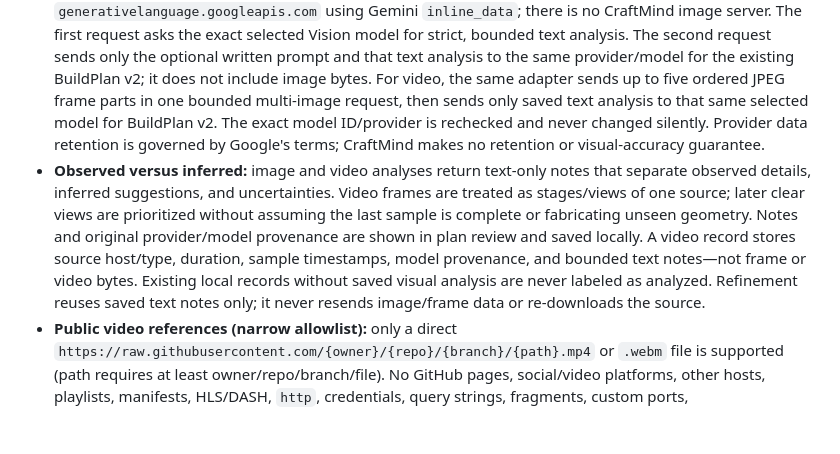
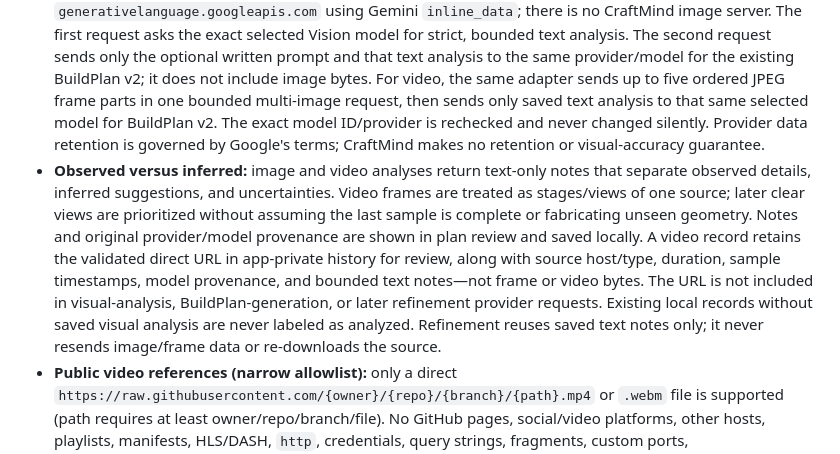
Before and after one commit to cybervault-Hacky/Craftmind-, a Markdown page: README.md, the part around the change. Rendered like a GitHub page; blank space fills up the shorter version.

Commit message:
docs: clarify local video URL retention
Co-authored-by: arena-agent <297053741+arena-agent@users.noreply.github.com>

```diff
--- a/README.md
+++ b/README.md
@@ -24,7 +24,7 @@ The app does not silently change providers, models, capabilities, or schemas. A
 - **Local version history:** accepted refinements are stored as immutable versions in atomic app-private local history. Earlier versions are retained; restore creates a new version. No backend or cloud sync is used.
 - **Image-to-plan workflow:** one image can accompany a written prompt or be the entire request. JPEG, PNG, and WebP are supported; CraftMind verifies file signatures against the declared MIME type, reads at most 12 MiB, rejects dimensions above 16,384 pixels per side or 80 megapixels, decodes locally, applies supported EXIF orientation, downsamples to at most 4,096 pixels per side and 8 megapixels, strips source metadata by re-encoding, and caps the binary image bytes (before Base64 JSON encoding) at 4 MiB. Prepared payloads are JPEG or PNG; the vision response is capped at 32 KiB and saved text-only evidence at 8 KiB. No raw image bytes are written to history or a CraftMind backend, logged, or sent to analytics/crash reporting. A temporary picker URI and basic reference metadata may be retained in local build history; the raw image is not retained by CraftMind.
 - **Direct Gemini routing:** the Android adapter sends validated image bytes directly to `generativelanguage.googleapis.com` using Gemini `inline_data`; there is no CraftMind image server. The first request asks the exact selected Vision model for strict, bounded text analysis. The second request sends only the optional written prompt and that text analysis to the same provider/model for the existing BuildPlan v2; it does not include image bytes. For video, the same adapter sends up to five ordered JPEG frame parts in one bounded multi-image request, then sends only saved text analysis to that same selected model for BuildPlan v2. The exact model ID/provider is rechecked and never changed silently. Provider data retention is governed by Google's terms; CraftMind makes no retention or visual-accuracy guarantee.
-- **Observed versus inferred:** image and video analyses return text-only notes that separate observed details, inferred suggestions, and uncertainties. Video frames are treated as stages/views of one source; later clear views are prioritized without assuming the last sample is complete or fabricating unseen geometry. Notes and original provider/model provenance are shown in plan review and saved locally. A video record stores source host/type, duration, sample timestamps, model provenance, and bounded text notes—not frame or video bytes. Existing local records without saved visual analysis are never labeled as analyzed. Refinement reuses saved text notes only; it never resends image/frame data or re-downloads the source.
+- **Observed versus inferred:** image and video analyses return text-only notes that separate observed details, inferred suggestions, and uncertainties. Video frames are treated as stages/views of one source; later clear views are prioritized without assuming the last sample is complete or fabricating unseen geometry. Notes and original provider/model provenance are shown in plan review and saved locally. A video record retains the validated direct URL in app-private history for review, along with source host/type, duration, sample timestamps, model provenance, and bounded text notes—not frame or video bytes. The URL is not included in visual-analysis, BuildPlan-generation, or later refinement provider requests. Existing local records without saved visual analysis are never labeled as analyzed. Refinement reuses saved text notes only; it never resends image/frame data or re-downloads the source.
 - **Public video references (narrow allowlist):** only a direct `https://raw.githubusercontent.com/{owner}/{repo}/{branch}/{path}.mp4` or `.webm` file is supported (path requires at least owner/repo/branch/file). No GitHub pages, social/video platforms, other hosts, playlists, manifests, HLS/DASH, `http`, credentials, query strings, fragments, custom ports, IP/localhost/internal destinations, or redirects are accepted. The source must be publicly reachable without login or access-control workarounds and must support HTTP byte ranges. CraftMind probes at most the first 4 KiB, uses direct HTTPS with an exact-host DNS allowlist that rejects any non-public answer, disables proxies and redirects, and revalidates the response URL on every request. Unsupported or inaccessible sources fail with typed errors; URL text, titles, captions, and domains never substitute for visual analysis.
 - **Video processing caps:** source file at most 128 MiB; duration 2–180 seconds; source dimensions at most 1,920 × 1,920 and 2,073,600 pixels. Deterministic target samples at 10%, 35%, 60%, 80%, and 95% of duration prioritize a near-end view; at least two distinct frames must decode. At most five frames are kept in RAM, each downscaled to at most 1,024 pixels per side / 1,048,576 pixels and 512 KiB JPEG, with at most 2.5 MiB of frame image bytes in total. Gemini permits at most five parts and caps aggregate raw image payload at 3 MiB. Remote extraction uses 64 KiB byte ranges, at most 128 range requests, a 12 MiB cumulative transfer budget (whichever limit is reached first), five-second connect/read/write timeouts, and a 30-second extraction watchdog. The raw video is never intentionally saved by CraftMind; frame payloads and temporary range buffers are zeroed on completion, failure, or cancellation. Android platform decoding behavior has not been runtime-verified in this checkout.
 - **Third-party processing:** video range reads and frame extraction occur on-device, but sampled frame images and the resulting text analysis are sent directly to the selected Google Gemini model for visual analysis; the later BuildPlan request and any refinement text are also sent to that selected provider. Google/provider terms govern processing and retention. CraftMind makes no external retention/privacy guarantee, and no plan claims visual accuracy.
```
